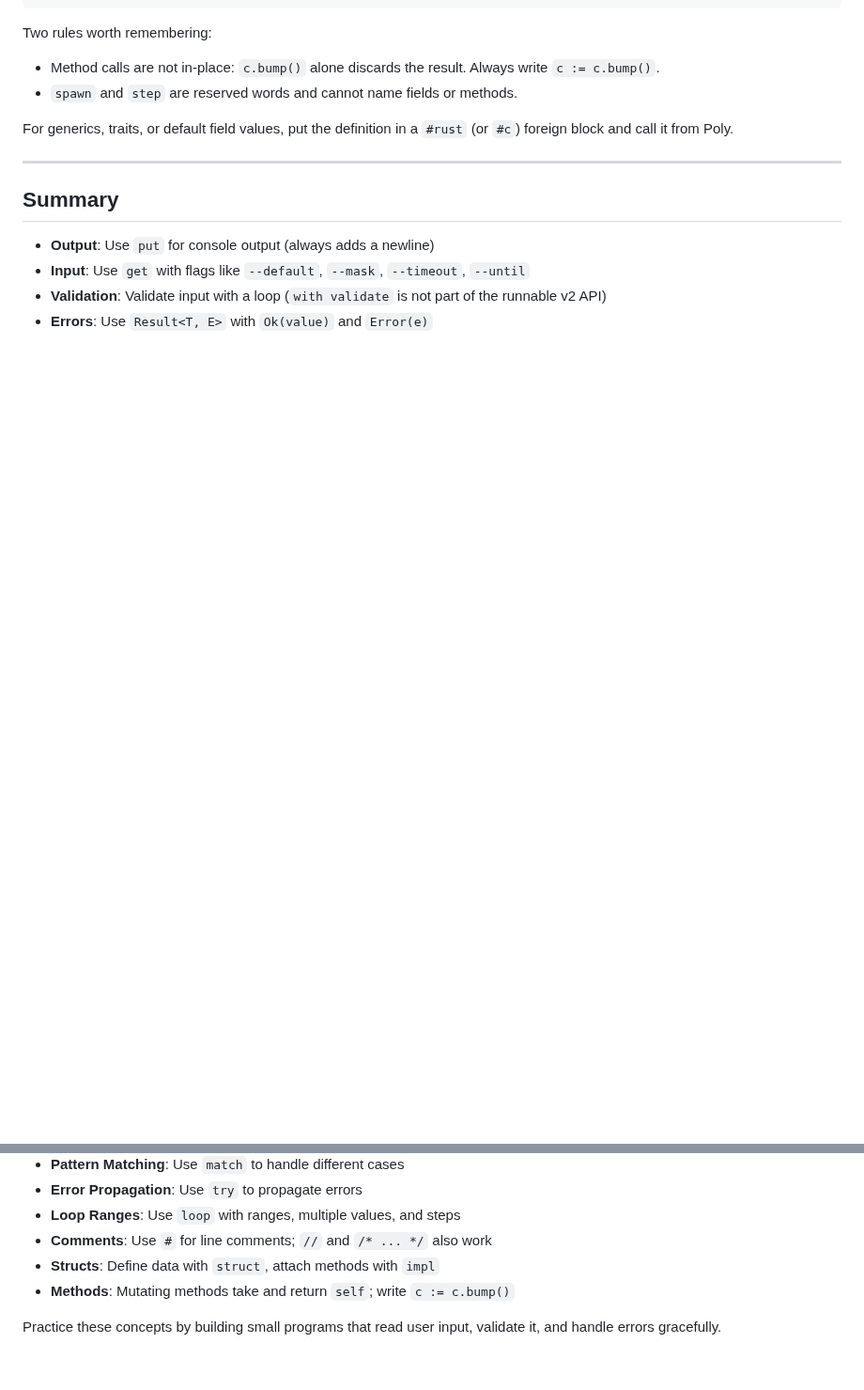
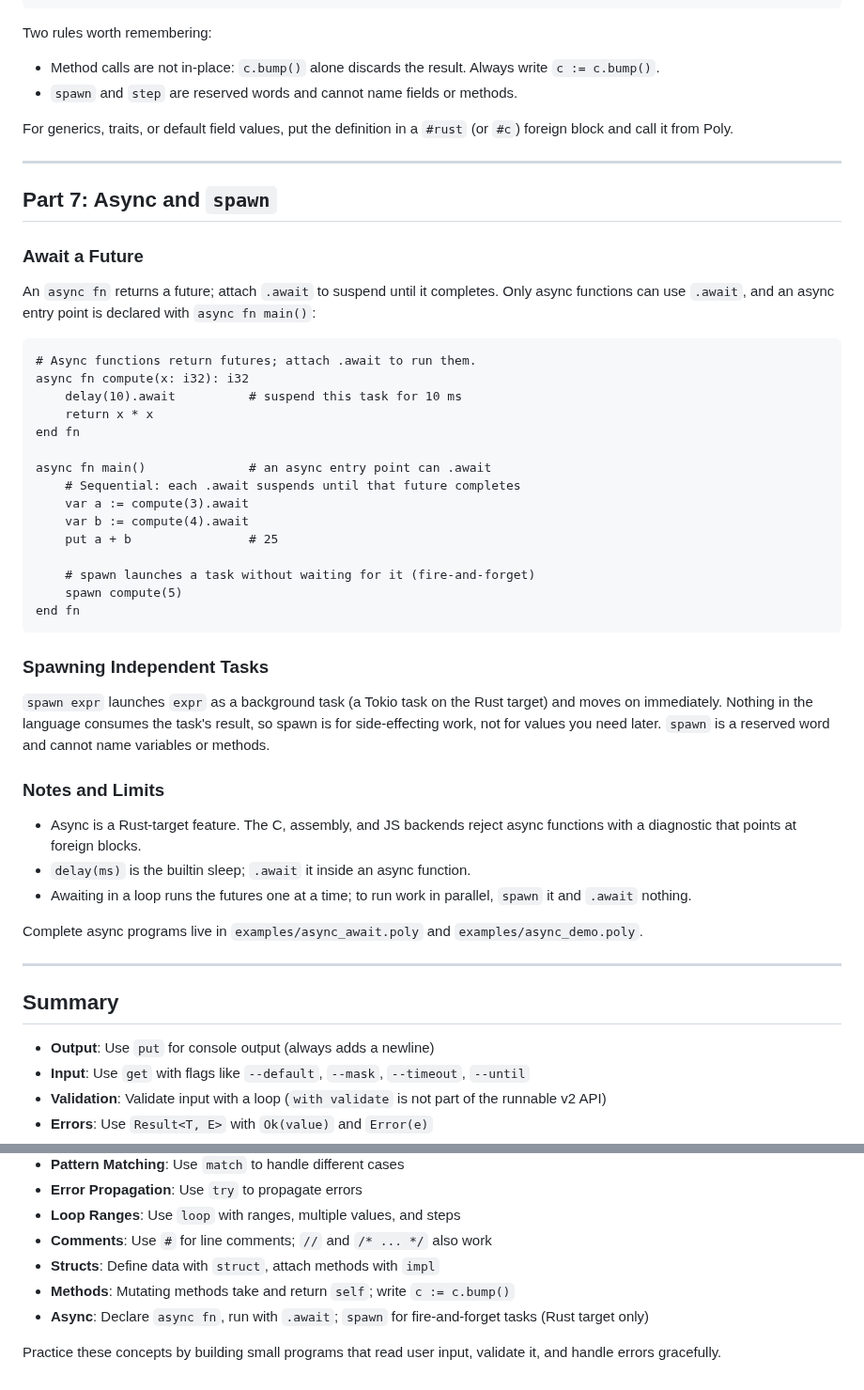
Before and after one commit to aj-nelson-0001/poly, a Markdown page: POLY_TUTORIAL.md, 2 parts joined by grey strips. Shown at 94% size. Drawn GitHub-style; blank space fills up the shorter version.

```diff
--- a/POLY_TUTORIAL.md
+++ b/POLY_TUTORIAL.md
@@ -529,6 +529,52 @@ For generics, traits, or default field values, put the definition in a
 
 ---
 
+## Part 7: Async and `spawn`
+
+### Await a Future
+
+An `async fn` returns a future; attach `.await` to suspend until it completes.
+Only async functions can use `.await`, and an async entry point is declared
+with `async fn main()`:
+
+~~~poly
+# Async functions return futures; attach .await to run them.
+async fn compute(x: i32): i32
+    delay(10).await          # suspend this task for 10 ms
+    return x * x
+end fn
+
+async fn main()              # an async entry point can .await
+    # Sequential: each .await suspends until that future completes
+    var a := compute(3).await
+    var b := compute(4).await
+    put a + b                # 25
+
+    # spawn launches a task without waiting for it (fire-and-forget)
+    spawn compute(5)
+end fn
+~~~
+
+### Spawning Independent Tasks
+
+`spawn expr` launches `expr` as a background task (a Tokio task on the Rust
+target) and moves on immediately. Nothing in the language consumes the task's
+result, so spawn is for side-effecting work, not for values you need later.
+`spawn` is a reserved word and cannot name variables or methods.
+
+### Notes and Limits
+
+- Async is a Rust-target feature. The C, assembly, and JS backends reject
+  async functions with a diagnostic that points at foreign blocks.
+- `delay(ms)` is the builtin sleep; `.await` it inside an async function.
+- Awaiting in a loop runs the futures one at a time; to run work in
+  parallel, `spawn` it and `.await` nothing.
+
+Complete async programs live in `examples/async_await.poly` and
+`examples/async_demo.poly`.
+
+---
+
 ## Summary
 
 - **Output**: Use `put` for console output (always adds a newline)
@@ -542,5 +588,7 @@ For generics, traits, or default field values, put the definition in a
 - **Comments**: Use `#` for line comments; `//` and `/* ... */` also work
 - **Structs**: Define data with `struct`, attach methods with `impl`
 - **Methods**: Mutating methods take and return `self`; write `c := c.bump()`
+- **Async**: Declare `async fn`, run with `.await`; `spawn` for fire-and-forget
+  tasks (Rust target only)
 
 Practice these concepts by building small programs that read user input, validate it, and handle errors gracefully.
```
Also changed, not shown: PROGRESS.md (+37 -0 lines).
